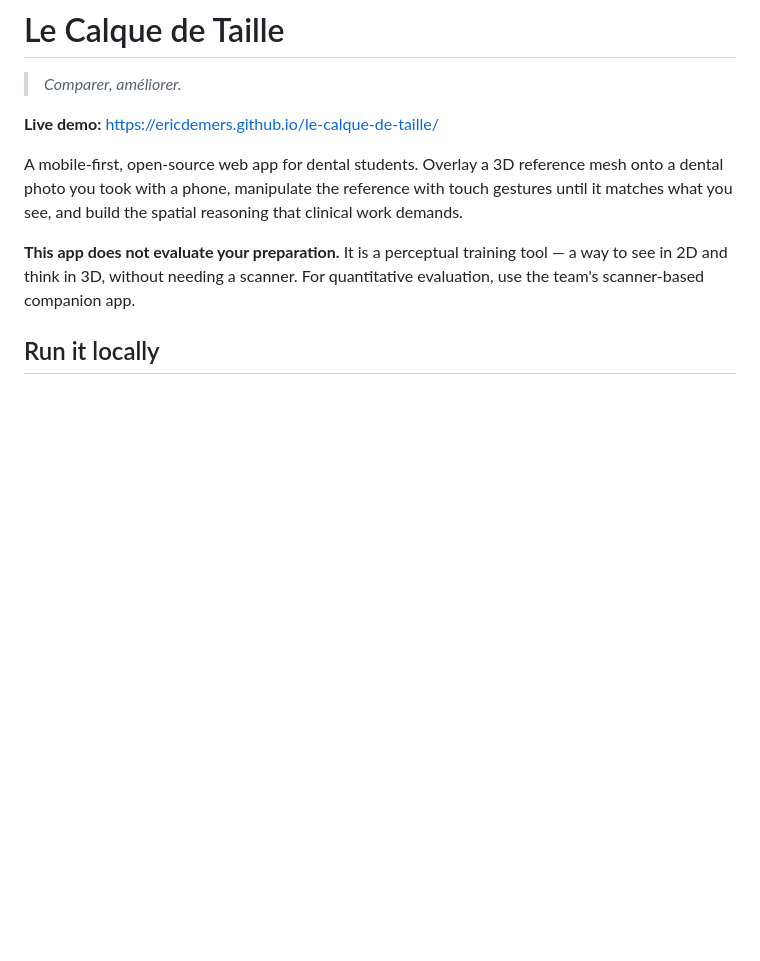
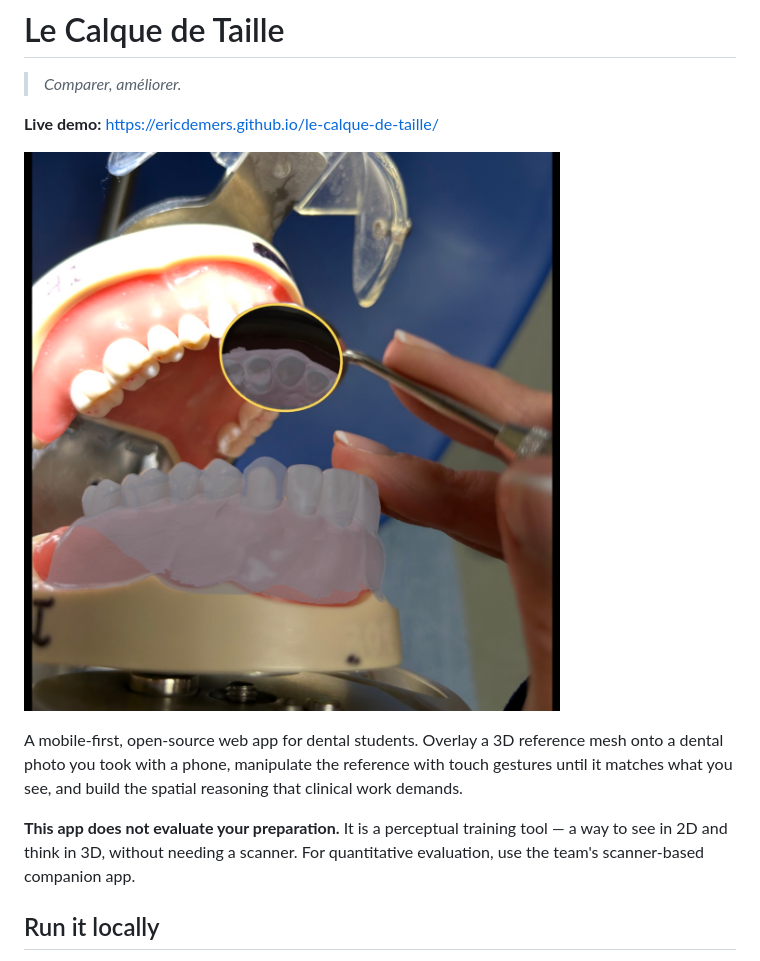
Before and after one commit to ericdemers/le-calque-de-taille, a Markdown page: README.md, the part around the change. Drawn GitHub-style; pictures changed too: screenshots/hero.jpg (added); blank space fills up the shorter version.

Commit message:
Add hero screenshot to README
Mannequin photo with the maxilla mesh, virtual mirror disc, and yellow torus ring overlaid — shows the three headline features in one frame. Resized from 2034x2122 to 1150x1200 and re-encoded as JPEG quality 85; ~200 KB instead of the original 5.4 MB.

Placed right after the live-demo link so visitors hitting the GitHub repo page see the artifact before reading the prose description.

Co-Authored-By: Claude Opus 4.7 (1M context) <noreply@anthropic.com>

```diff
--- a/README.md
+++ b/README.md
@@ -3,6 +3,8 @@
 > *Comparer, améliorer.*
 
 **Live demo:** <https://ericdemers.github.io/le-calque-de-taille/>
+
+![A 3D maxilla mesh and a virtual dental mirror disc overlaid on a phone photo of a dentoforme.](screenshots/hero.jpg)
 
 A mobile-first, open-source web app for dental students. Overlay a 3D
 reference mesh onto a dental photo you took with a phone, manipulate
```
